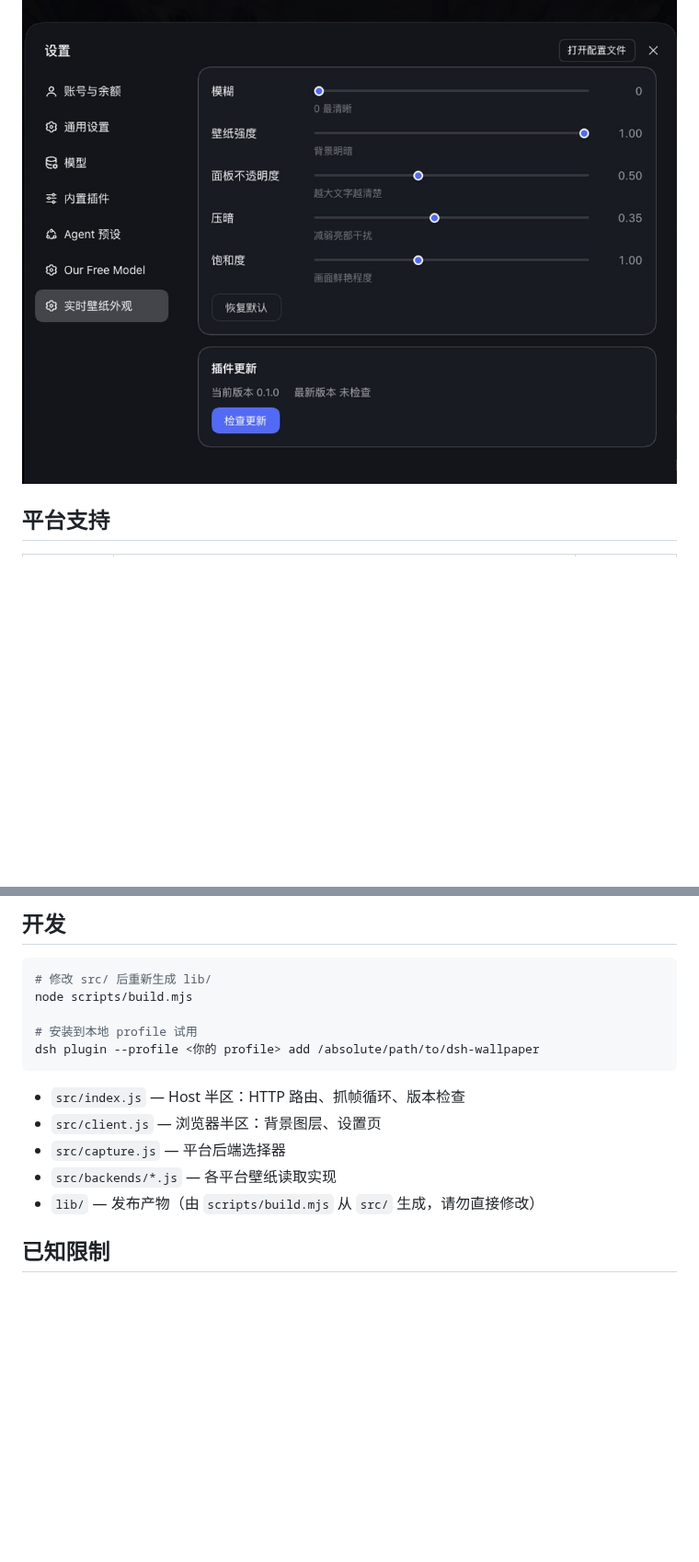
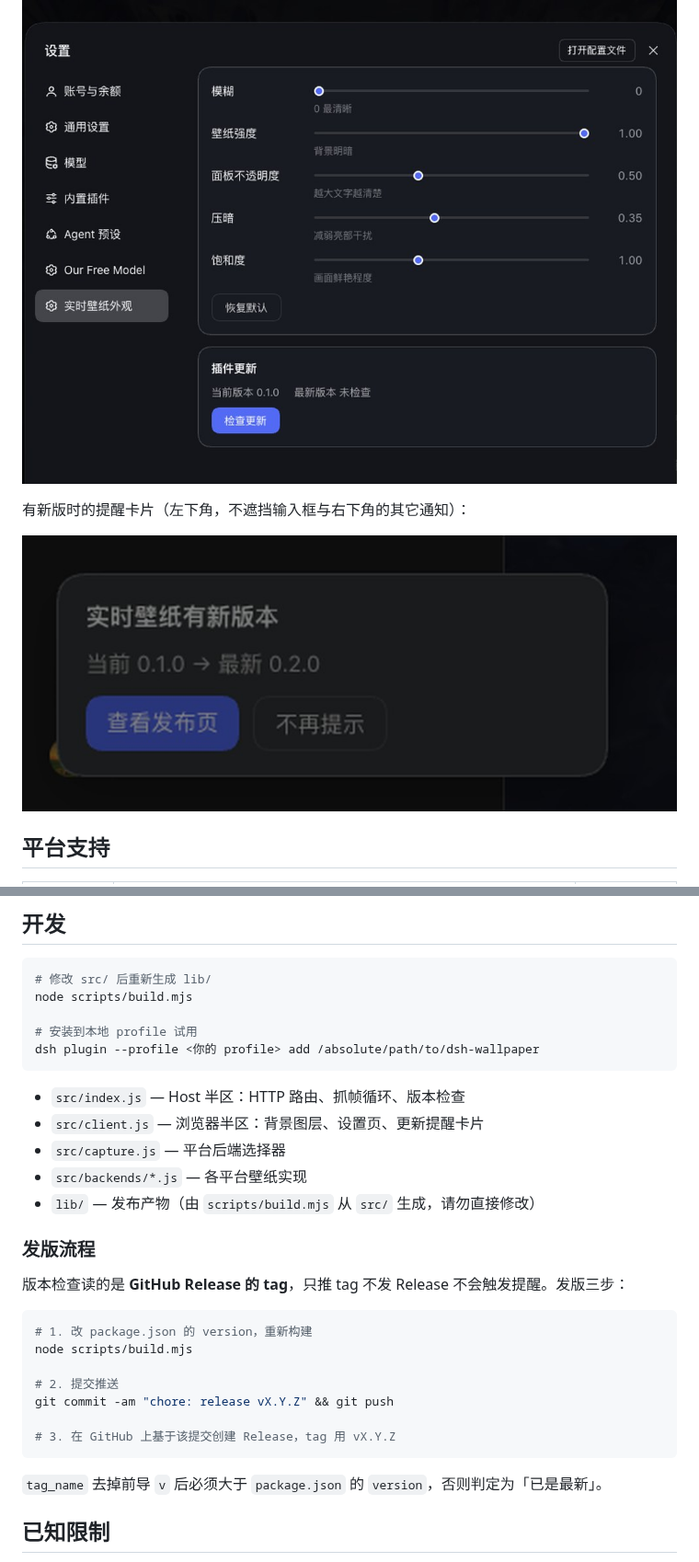
Before and after one commit to liuleiyu121520/dsh-wallpaper, a Markdown page: README.md, 2 parts joined by grey strips. Shown at 92% size. Rendered like a GitHub page; pictures changed too: docs/screenshot-update.jpg (added); blank space fills up the shorter version.

Commit message:
docs: 补充新版本提醒截图与发版流程

````diff
--- a/README.md
+++ b/README.md
@@ -23,6 +24,10 @@
 「设置 → 实时壁纸外观」：五个滑块实时调节，并可一键恢复默认、检查更新。
 
 ![外观设置](docs/screenshot-settings.jpg)
+
+有新版时的提醒卡片（左下角，不遮挡输入框与右下角的其它通知）：
+
+![新版本提醒](docs/screenshot-update.jpg)
 
 ## 平台支持
 
@@ -134,10 +139,26 @@ dsh plugin --profile <你的 profile> add /absolute/path/to/dsh-wallpaper
 ```
 
 - `src/index.js` — Host 半区：HTTP 路由、抓帧循环、版本检查
-- `src/client.js` — 浏览器半区：背景图层、设置页
+- `src/client.js` — 浏览器半区：背景图层、设置页、更新提醒卡片
 - `src/capture.js` — 平台后端选择器
-- `src/backends/*.js` — 各平台壁纸读取实现
+- `src/backends/*.js` — 各平台壁纸实现
 - `lib/` — 发布产物（由 `scripts/build.mjs` 从 `src/` 生成，请勿直接修改）
+
+### 发版流程
+
+版本检查读的是 **GitHub Release 的 tag**，只推 tag 不发 Release 不会触发提醒。发版三步：
+
+```bash
+# 1. 改 package.json 的 version，重新构建
+node scripts/build.mjs
+
+# 2. 提交推送
+git commit -am "chore: release vX.Y.Z" && git push
+
+# 3. 在 GitHub 上基于该提交创建 Release，tag 用 vX.Y.Z
+```
+
+`tag_name` 去掉前导 `v` 后必须大于 `package.json` 的 `version`，否则判定为「已是最新」。
 
 ## 已知限制
 
````
Also changed, not shown: other parts of README.md (+1 -0 lines).
